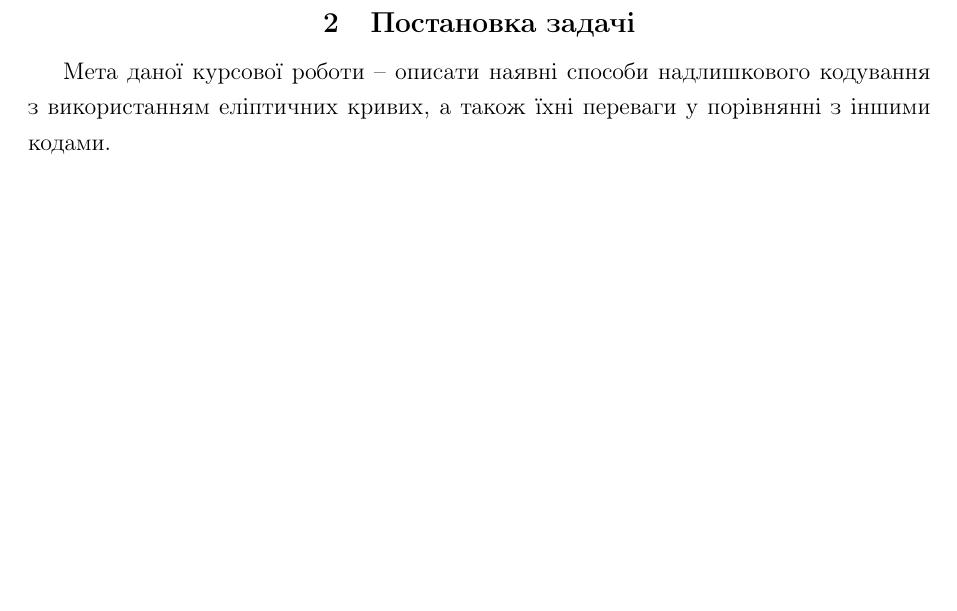
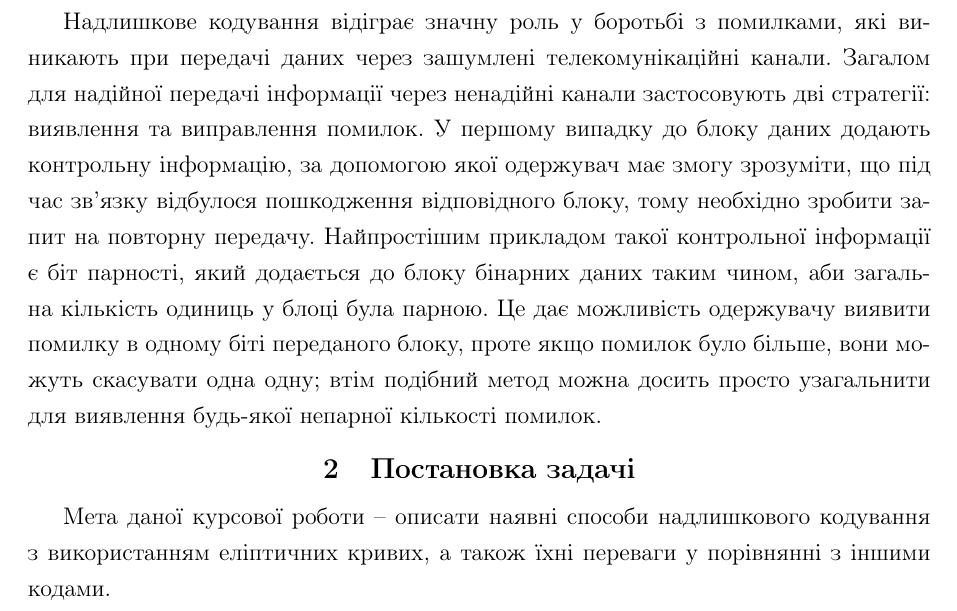
Before and after one commit to troyand/goppa, a LaTeX document (coursework.tex): part of page 3 of 4, cut at the place of the change, the shorter picture padded with empty space. Compiled offline with pdfLaTeX; a missing bibliography style is replaced by a similar one.

Commit message:
Intro error detection

```diff
--- a/coursework.tex
+++ b/coursework.tex
@@ -51,7 +51,13 @@
 \pagebreak
 
 \section{Вступ}
-
+Надлишкове кодування відіграє значну роль у боротьбі з помилками, які виникають при передачі даних через зашумлені телекомунікаційні канали.
+Загалом для надійної передачі інформації через ненадійні канали застосовують дві стратегії: виявлення та виправлення помилок.
+У першому випадку до блоку даних додають контрольну інформацію, за допомогою якої одержувач має змогу зрозуміти,
+що під час зв'язку відбулося пошкодження відповідного блоку, тому необхідно зробити запит на повторну передачу.
+Найпростішим прикладом такої контрольної інформації є біт парності, який додається до блоку бінарних даних таким чином, аби загальна кількість одиниць у блоці була парною.
+Це дає можливість одержувачу виявити помилку в одному біті переданого блоку, проте якщо помилок було більше, вони можуть скасувати одна одну;
+втім подібний метод можна досить просто узагальнити для виявлення будь-якої непарної кількості помилок.
 
 \section{Постановка задачі}
 Мета даної курсової роботи -- описати наявні способи надлишкового кодування з використанням еліптичних кривих, а також їхні переваги у порівнянні з іншими кодами.
```
